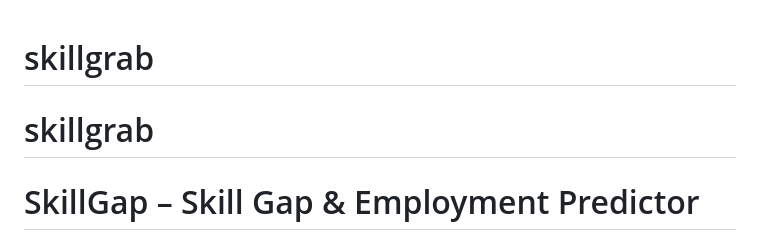
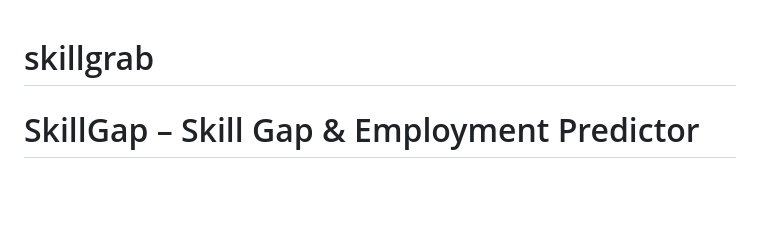
Before and after one commit to buzzarc/skillgrab, a Markdown page: README.md, the part around the change. Drawn GitHub-style; blank space fills up the shorter version.

```diff
--- a/README.md
+++ b/README.md
@@ -1,5 +1,5 @@
 # skillgrab
-# skillgrab
+
 
 # SkillGap – Skill Gap & Employment Predictor
 
```
